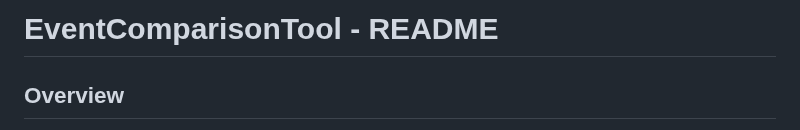
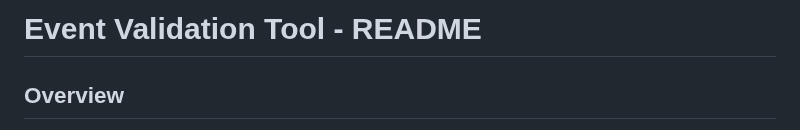
Before and after one commit to TomerTTB/Event-Validation-Tool, a Markdown page: README.md, the part around the change. GitHub-like rendering.

```diff
--- a/README.md
+++ b/README.md
@@ -1,4 +1,4 @@
-# EventComparisonTool - README
+# Event Validation Tool - README
 
 ## Overview
 
```
